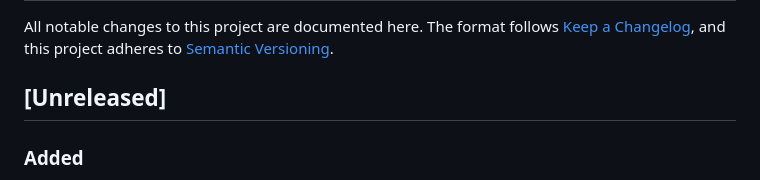
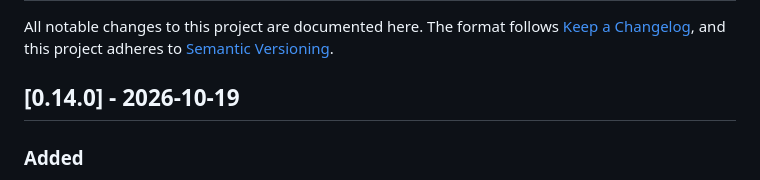
Before and after one commit to saravenpi/dotfiles, a Markdown page: CHANGELOG.md, the part around the change. Rendered like a GitHub page.

Commit message:
chore: release v0.14.0

```diff
--- a/CHANGELOG.md
+++ b/CHANGELOG.md
@@ -4,7 +4,7 @@ All notable changes to this project are documented here. The format follows
 [Keep a Changelog](https://keepachangelog.com/en/1.1.0/), and this project
 adheres to [Semantic Versioning](https://semver.org/spec/v2.0.0.html).
 
-## [Unreleased]
+## [0.14.0] - 2026-10-19
 
 ### Added
 
```
